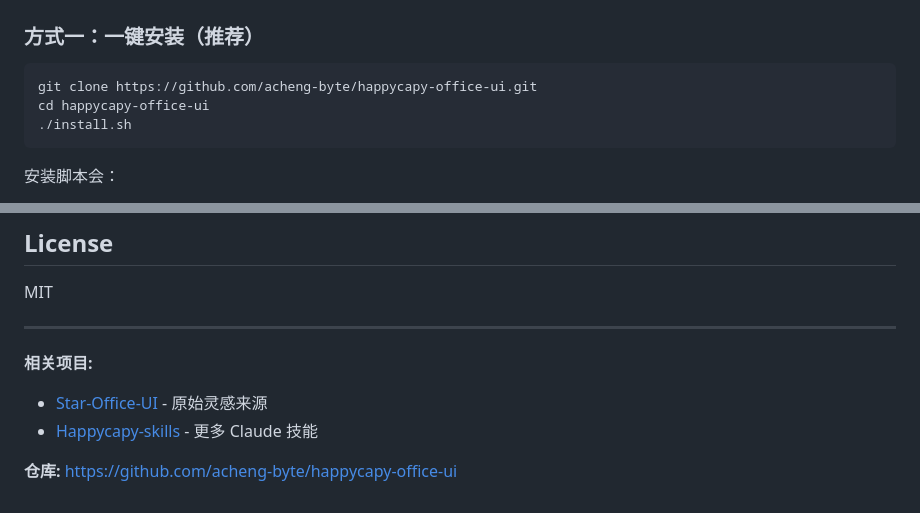
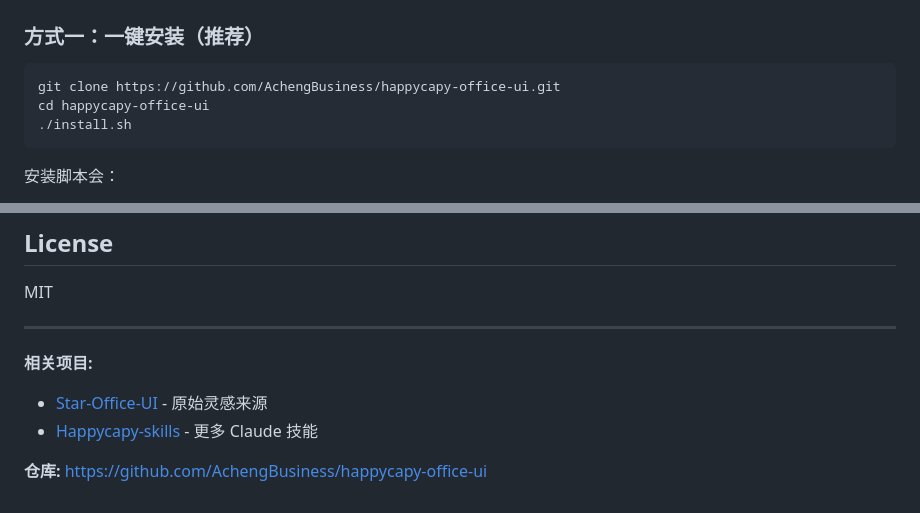
Before and after one commit to AchengBusiness/happycapy-office-ui, a Markdown page: README.md, 2 parts joined by grey strips. Rendered like a GitHub page.

Commit message:
docs: Fix repository URL in README
Co-Authored-By: Claude Opus 4.6 <noreply@anthropic.com>

````diff
--- a/README.md
+++ b/README.md
@@ -43,7 +43,7 @@
 ### 方式一：一键安装（推荐）
 
 ```bash
-git clone https://github.com/acheng-byte/happycapy-office-ui.git
+git clone https://github.com/AchengBusiness/happycapy-office-ui.git
 cd happycapy-office-ui
 ./install.sh
 ```
@@ -192,4 +192,4 @@ MIT
 - [Star-Office-UI](https://github.com/ringhyacinth/Star-Office-UI) - 原始灵感来源
 - [Happycapy-skills](https://github.com/happycapy-ai/Happycapy-skills) - 更多 Claude 技能
 
-**仓库:** https://github.com/acheng-byte/happycapy-office-ui
+**仓库:** https://github.com/AchengBusiness/happycapy-office-ui
````
